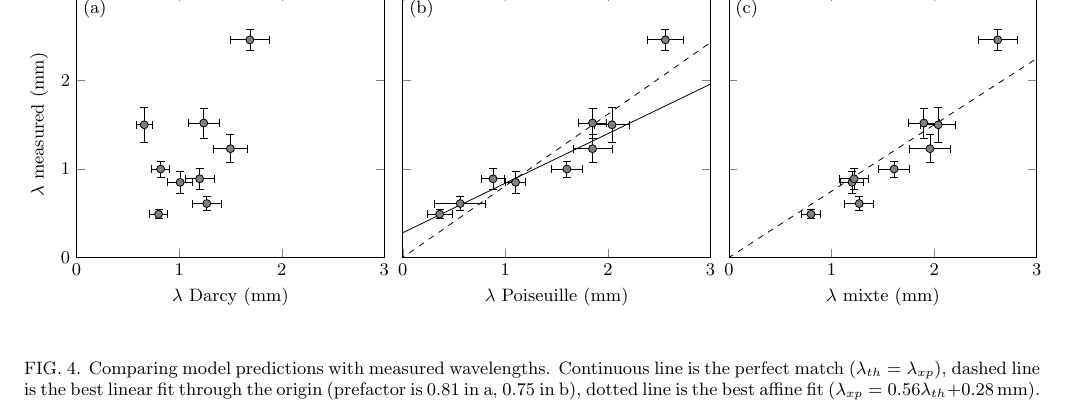
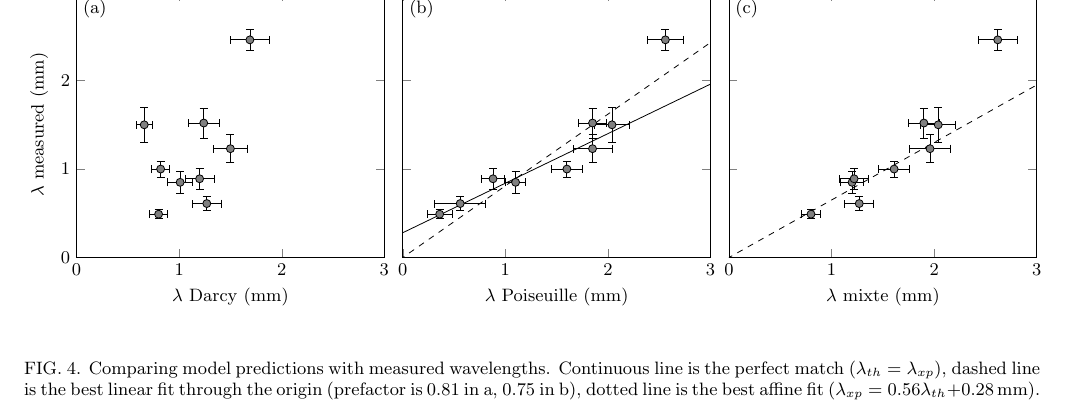
Before and after one commit to MathieuLeocmach/Yaourt, a LaTeX paper (plis_figures.tex, which reads fig_plis/Darcy_vs_Poiseuille.pgf): part of page 4 of 4, cut so that both start at the same text. Compiled offline with pdfLaTeX; TikZ figures are drawn from their code, not taken from saved files.

Commit message:
prefactor of 0.65 in (c)

```diff
--- a/fig_plis/Darcy_vs_Poiseuille.pgf
+++ b/fig_plis/Darcy_vs_Poiseuille.pgf
@@ -33,7 +33,7 @@
 %\addplot+[only marks, error bars/.cd,x dir=both,y dir=both, x explicit,y explicit] table[x=P, x error=pmP, y=B, y error=pmB]{plis.txt};
 %\addplot+[forget plot] {3.5*x};
 \addplot+[only marks, error bars/.cd,x dir=both,y dir=both, x explicit,y explicit] table[x=M, x error=pmM, y=I, y error=pmI]{plis.txt};
-\addplot+[black, dashed] {0.75*x};
+\addplot+[black, dashed] {0.65*x};
 \end{groupplot}
 %\draw (g c1r1.outer north west) rectangle +(\textwidth, -\textheight);
 
```
